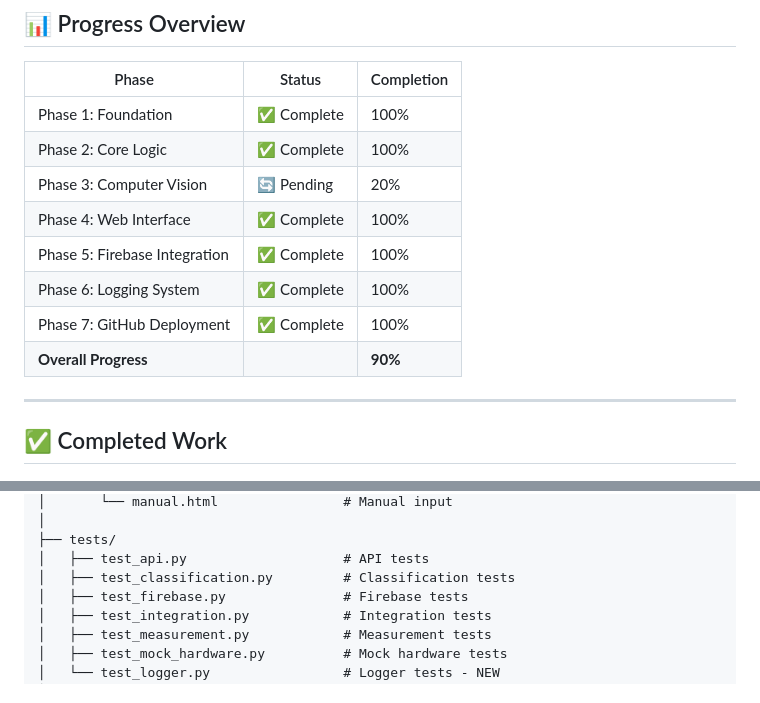
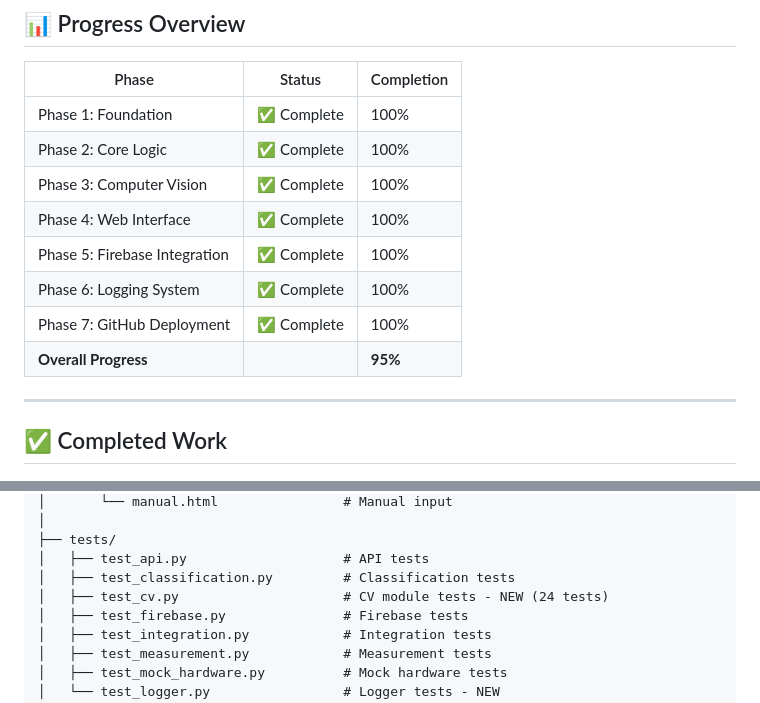
Before and after one commit to h4pp3nstance/sorting-system-ukurku, a Markdown page: docs/PROGRESS_REPORT.md, 2 parts joined by grey strips. Rendered like a GitHub page.

```diff
--- a/docs/PROGRESS_REPORT.md
+++ b/docs/PROGRESS_REPORT.md
@@ -29,12 +29,12 @@ Proyek pengembangan sistem pengukuran dan penyortiran paket otomatis telah menca
 |-------|--------|------------|
 | Phase 1: Foundation | ✅ Complete | 100% |
 | Phase 2: Core Logic | ✅ Complete | 100% |
-| Phase 3: Computer Vision | 🔄 Pending | 20% |
+| Phase 3: Computer Vision | ✅ Complete | 100% |
 | Phase 4: Web Interface | ✅ Complete | 100% |
 | Phase 5: Firebase Integration | ✅ Complete | 100% |
 | Phase 6: Logging System | ✅ Complete | 100% |
 | Phase 7: GitHub Deployment | ✅ Complete | 100% |
-| **Overall Progress** | | **90%** |
+| **Overall Progress** | | **95%** |
 
 ---
 
@@ -243,6 +251,7 @@ sorting_system/
 ├── tests/
 │   ├── test_api.py                    # API tests
 │   ├── test_classification.py         # Classification tests
+│   ├── test_cv.py                     # CV module tests - NEW (24 tests)
 │   ├── test_firebase.py               # Firebase tests
 │   ├── test_integration.py            # Integration tests
 │   ├── test_measurement.py            # Measurement tests
```
Also changed, not shown: other parts of docs/PROGRESS_REPORT.md (+23 -16 lines).
